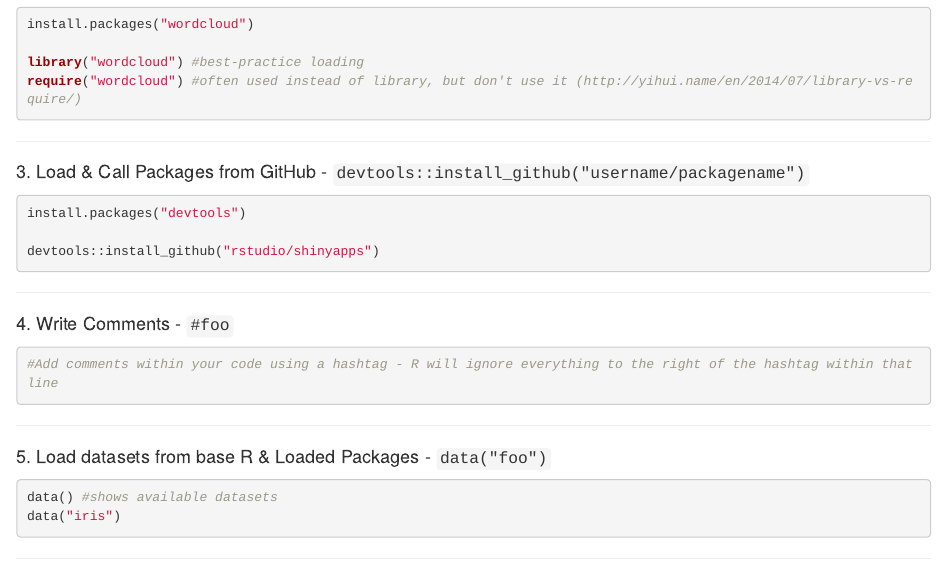
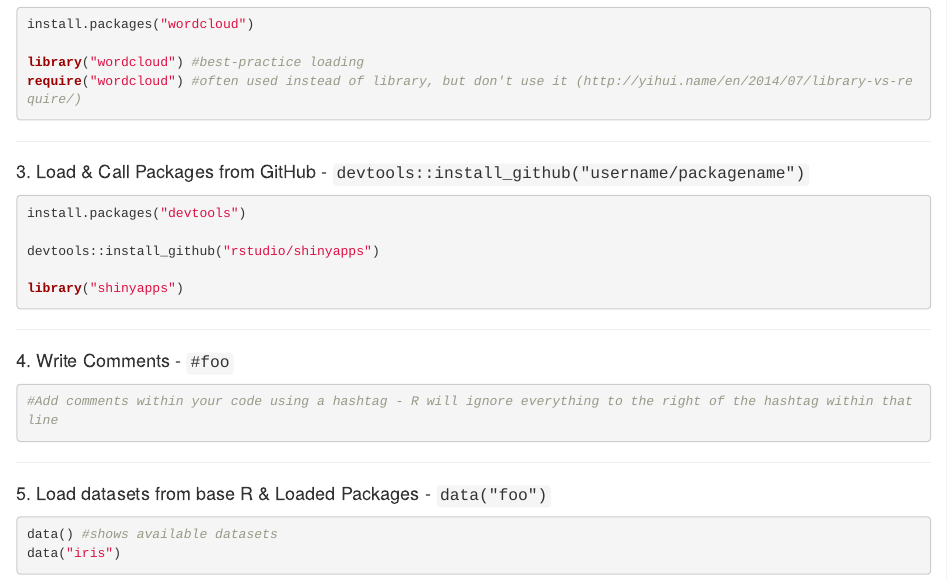
Before and after one commit to rladies-london/development, an R Markdown document (June_Workshop.Rmd): the page in a window 1100 px wide, from 1170 px down. Rendered offline with R 4.5, knitr and Pandoc, with nearby package versions.

Commit message:
minor text insert

````diff
--- a/June_Workshop.Rmd
+++ b/June_Workshop.Rmd
@@ -92,6 +92,8 @@ require("wordcloud") #often used instead of library, but don't use it (http://yi
 install.packages("devtools")
 
 devtools::install_github("rstudio/shinyapps")
+
+library("shinyapps")
 ```
 
 ---
````
